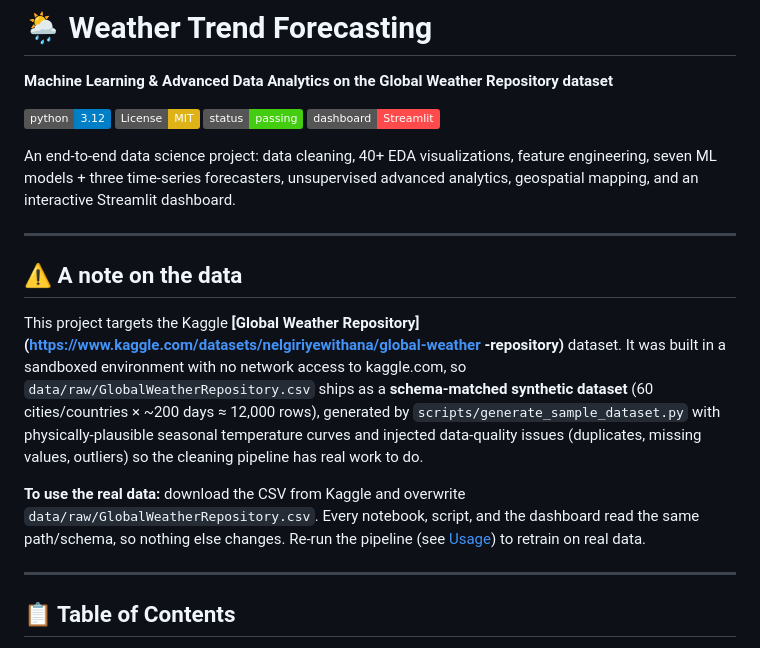
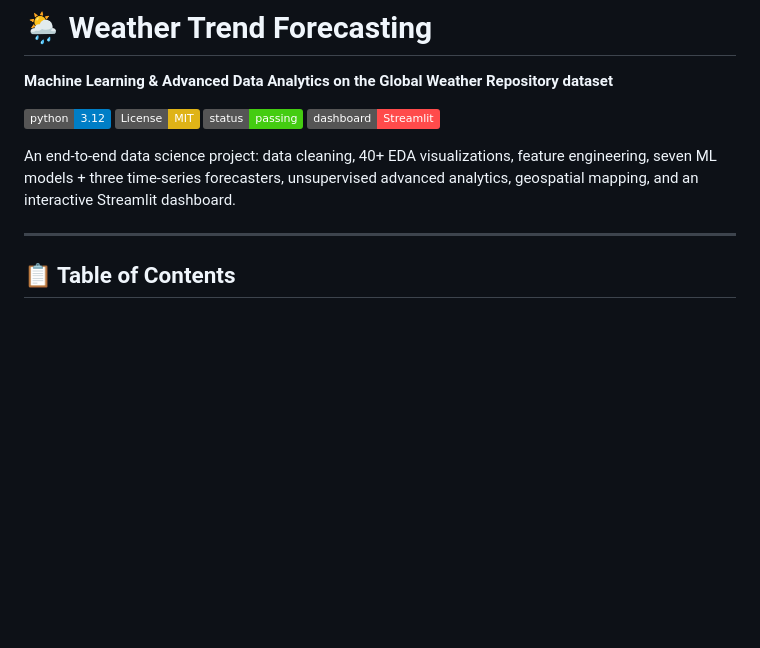
Before and after one commit to KRAZATEC/Weather-Trend-Forecasting, a Markdown page: README.md, the part around the change. GitHub-like rendering; badges without logos; blank space fills up the shorter version.

Commit message:
Commit
Removed note on the data and instructions for using real data from the README.

```diff
--- a/README.md
+++ b/README.md
@@ -10,23 +10,6 @@
 An end-to-end data science project: data cleaning, 40+ EDA visualizations, feature
 engineering, seven ML models + three time-series forecasters, unsupervised
 advanced analytics, geospatial mapping, and an interactive Streamlit dashboard.
-
----
-
-## ⚠️ A note on the data
-
-This project targets the Kaggle **[Global Weather Repository](https://www.kaggle.com/datasets/nelgiriyewithana/global-weather -repository)**
-dataset. It was built in a sandboxed environment with no network access to
-kaggle.com, so `data/raw/GlobalWeatherRepository.csv` ships as a **schema-matched
-synthetic dataset** (60 cities/countries × ~200 days ≈ 12,000 rows), generated by
-`scripts/generate_sample_dataset.py` with physically-plausible seasonal
-temperature curves and injected data-quality issues (duplicates, missing values,
-outliers) so the cleaning pipeline has real work to do.
-
-**To use the real data:** download the CSV from Kaggle and overwrite
-`data/raw/GlobalWeatherRepository.csv`. Every notebook, script, and the
-dashboard read the same path/schema, so nothing else changes. Re-run the
-pipeline (see [Usage](#-usage)) to retrain on real data.
 
 ---
 
```
